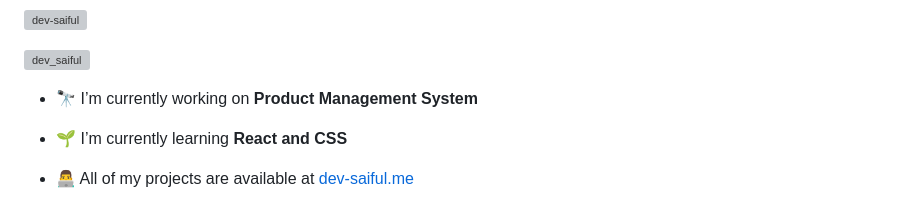
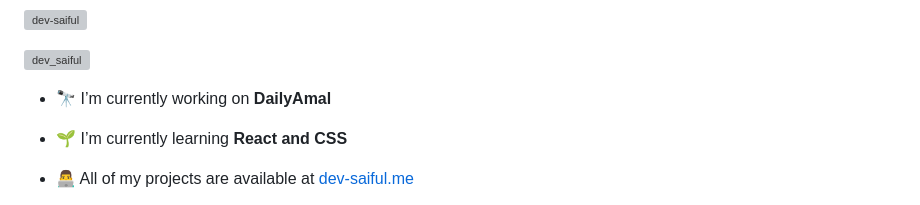
Before and after one commit to dev-saiful/dev-saiful, a Markdown page: README.md, the part around the change. Rendered like a GitHub page; grey boxes are pictures that could not be loaded.

```diff
--- a/README.md
+++ b/README.md
@@ -7,7 +7,7 @@
 
 <p align="left"> <a href="https://twitter.com/dev_saiful" target="blank"><img src="https://img.shields.io/twitter/follow/dev_saiful?logo=twitter&style=for-the-badge" alt="dev_saiful" /></a> </p>
 
-- 🔭 I’m currently working on **Product Management System**
+- 🔭 I’m currently working on **DailyAmal**
 
 - 🌱 I’m currently learning **React and CSS**
 
```
